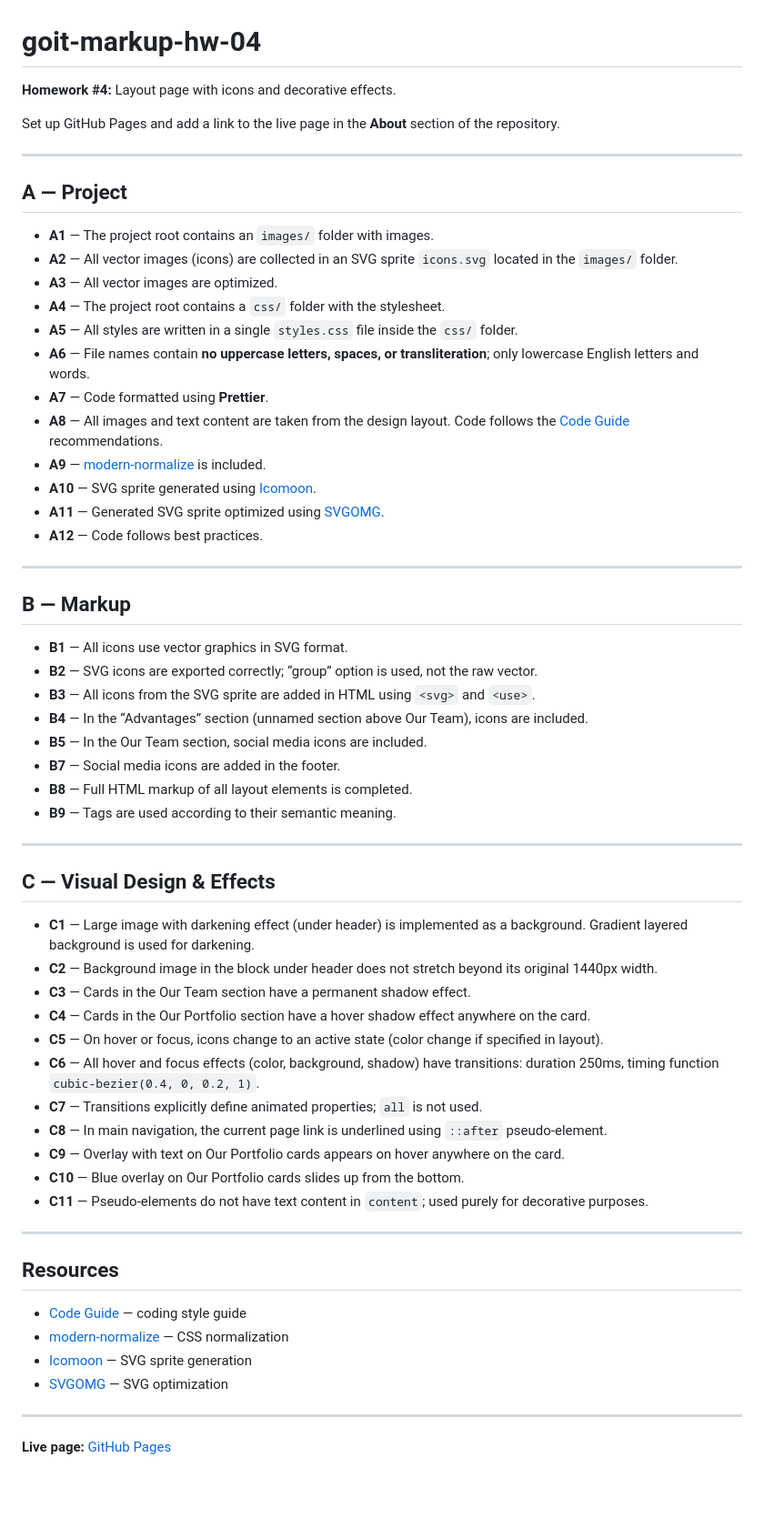
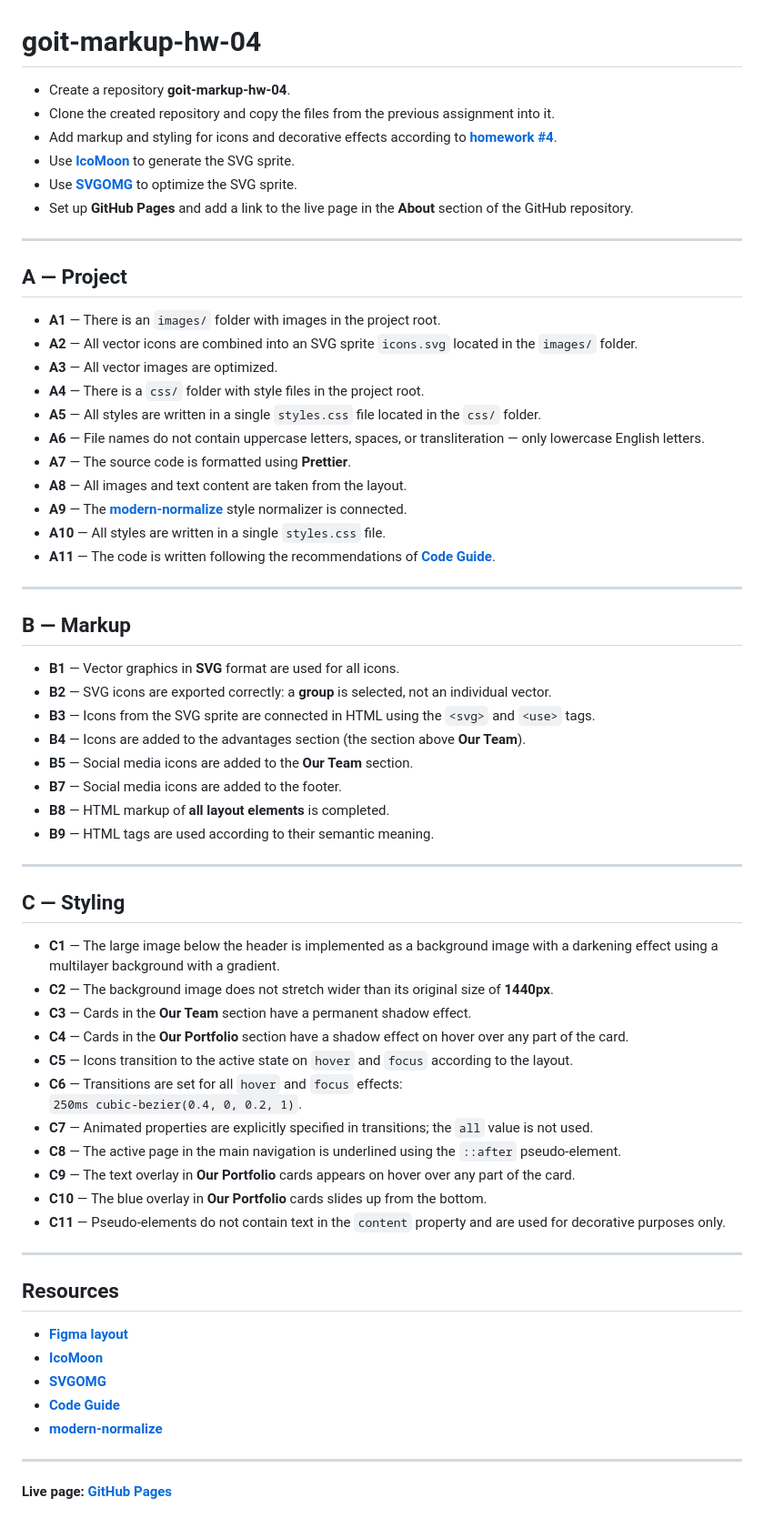
Before and after one commit to Akinaru72/goit-markup-hw-04, a Markdown page: README.md, the part around the change. Shown at 91% size. Drawn GitHub-style; blank space fills up the shorter version.

Commit message:
correct readme

```diff
--- a/README.md
+++ b/README.md
@@ -1,64 +1,68 @@
 # goit-markup-hw-04
 
-**Homework #4:** Layout page with icons and decorative effects.
-
-Set up GitHub Pages and add a link to the live page in the **About** section of the repository.
+- Create a repository **goit-markup-hw-04**.
+- Clone the created repository and copy the files from the previous assignment into it.
+- Add markup and styling for icons and decorative effects according to **[homework #4](<https://www.figma.com/file/wuEpGhwCepGCOUw7mZFRac/Web-Studio-(Version-5.0)?type=design&node-id=297016-823&mode=design&t=HqslgV0OjDOknzIj-0>)**.
+- Use **[IcoMoon](https://icomoon.io/)** to generate the SVG sprite.
+- Use **[SVGOMG](https://jakearchibald.github.io/svgomg/)** to optimize the SVG sprite.
+- Set up **GitHub Pages** and add a link to the live page in the **About** section of the GitHub repository.
 
 ---
 
 ## A — Project
 
-- **A1** — The project root contains an `images/` folder with images.
-- **A2** — All vector images (icons) are collected in an SVG sprite `icons.svg` located in the `images/` folder.
+- **A1** — There is an `images/` folder with images in the project root.
+- **A2** — All vector icons are combined into an SVG sprite `icons.svg` located in the `images/` folder.
 - **A3** — All vector images are optimized.
-- **A4** — The project root contains a `css/` folder with the stylesheet.
-- **A5** — All styles are written in a single `styles.css` file inside the `css/` folder.
-- **A6** — File names contain **no uppercase letters, spaces, or transliteration**; only lowercase English letters and words.
-- **A7** — Code formatted using **Prettier**.
-- **A8** — All images and text content are taken from the design layout. Code follows the [Code Guide](https://codeguide.co/) recommendations.
-- **A9** — [modern-normalize](https://cdnjs.com/libraries/modern-normalize) is included.
-- **A10** — SVG sprite generated using [Icomoon](https://icomoon.io/).
-- **A11** — Generated SVG sprite optimized using [SVGOMG](https://jakearchibald.github.io/svgomg/).
-- **A12** — Code follows best practices.
+- **A4** — There is a `css/` folder with style files in the project root.
+- **A5** — All styles are written in a single `styles.css` file located in the `css/` folder.
+- **A6** — File names do not contain uppercase letters, spaces, or transliteration — only lowercase English letters.
+- **A7** — The source code is formatted using **Prettier**.
+- **A8** — All images and text content are taken from the layout.
+- **A9** — The **[modern-normalize](https://github.com/sindresorhus/modern-normalize)** style normalizer is connected.
+- **A10** — All styles are written in a single `styles.css` file.
+- **A11** — The code is written following the recommendations of **[Code Guide](https://codeguide.co/)**.
 
 ---
 
 ## B — Markup
 
-- **B1** — All icons use vector graphics in SVG format.
-- **B2** — SVG icons are exported correctly; “group” option is used, not the raw vector.
-- **B3** — All icons from the SVG sprite are added in HTML using `<svg>` and `<use>`.
-- **B4** — In the “Advantages” section (unnamed section above Our Team), icons are included.
-- **B5** — In the Our Team section, social media icons are included.
-- **B7** — Social media icons are added in the footer.
-- **B8** — Full HTML markup of all layout elements is completed.
-- **B9** — Tags are used according to their semantic meaning.
+- **B1** — Vector graphics in **SVG** format are used for all icons.
+- **B2** — SVG icons are exported correctly: a **group** is selected, not an individual vector.
+- **B3** — Icons from the SVG sprite are connected in HTML using the `<svg>` and `<use>` tags.
+- **B4** — Icons are added to the advantages section (the section above **Our Team**).
+- **B5** — Social media icons are added to the **Our Team** section.
+- **B7** — Social media icons are added to the footer.
+- **B8** — HTML markup of **all layout elements** is completed.
+- **B9** — HTML tags are used according to their semantic meaning.
 
 ---
 
-## C — Visual Design & Effects
+## C — Styling
 
-- **C1** — Large image with darkening effect (under header) is implemented as a background. Gradient layered background is used for darkening.
-- **C2** — Background image in the block under header does not stretch beyond its original 1440px width.
-- **C3** — Cards in the Our Team section have a permanent shadow effect.
-- **C4** — Cards in the Our Portfolio section have a hover shadow effect anywhere on the card.
-- **C5** — On hover or focus, icons change to an active state (color change if specified in layout).
-- **C6** — All hover and focus effects (color, background, shadow) have transitions: duration 250ms, timing function `cubic-bezier(0.4, 0, 0.2, 1)`.
-- **C7** — Transitions explicitly define animated properties; `all` is not used.
-- **C8** — In main navigation, the current page link is underlined using `::after` pseudo-element.
-- **C9** — Overlay with text on Our Portfolio cards appears on hover anywhere on the card.
-- **C10** — Blue overlay on Our Portfolio cards slides up from the bottom.
-- **C11** — Pseudo-elements do not have text content in `content`; used purely for decorative purposes.
+- **C1** — The large image below the header is implemented as a background image with a darkening effect using a multilayer background with a gradient.
+- **C2** — The background image does not stretch wider than its original size of **1440px**.
+- **C3** — Cards in the **Our Team** section have a permanent shadow effect.
+- **C4** — Cards in the **Our Portfolio** section have a shadow effect on hover over any part of the card.
+- **C5** — Icons transition to the active state on `hover` and `focus` according to the layout.
+- **C6** — Transitions are set for all `hover` and `focus` effects:
+  `250ms cubic-bezier(0.4, 0, 0.2, 1)`.
+- **C7** — Animated properties are explicitly specified in transitions; the `all` value is not used.
+- **C8** — The active page in the main navigation is underlined using the `::after` pseudo-element.
+- **C9** — The text overlay in **Our Portfolio** cards appears on hover over any part of the card.
+- **C10** — The blue overlay in **Our Portfolio** cards slides up from the bottom.
+- **C11** — Pseudo-elements do not contain text in the `content` property and are used for decorative purposes only.
 
 ---
 
 ## Resources
 
-- [Code Guide](https://codeguide.co/) — coding style guide
-- [modern-normalize](https://cdnjs.com/libraries/modern-normalize) — CSS normalization
-- [Icomoon](https://icomoon.io/) — SVG sprite generation
-- [SVGOMG](https://jakearchibald.github.io/svgomg/) — SVG optimization
+- **[Figma layout](<https://www.figma.com/file/wuEpGhwCepGCOUw7mZFRac/Web-Studio-(Version-5.0)?type=design&node-id=297016-823&mode=design&t=HqslgV0OjDOknzIj-0>)**
+- **[IcoMoon](https://icomoon.io/)**
+- **[SVGOMG](https://jakearchibald.github.io/svgomg/)**
+- **[Code Guide](https://codeguide.co/)**
+- **[modern-normalize](https://github.com/sindresorhus/modern-normalize)**
 
 ---
 
-**Live page:** [GitHub Pages](https://akinaru72.github.io/goit-markup-hw-04/)
+**Live page: [GitHub Pages](https://akinaru72.github.io/goit-markup-hw-04/)**
```
Also changed, not shown: README.ua.md (+3 -2 lines).
